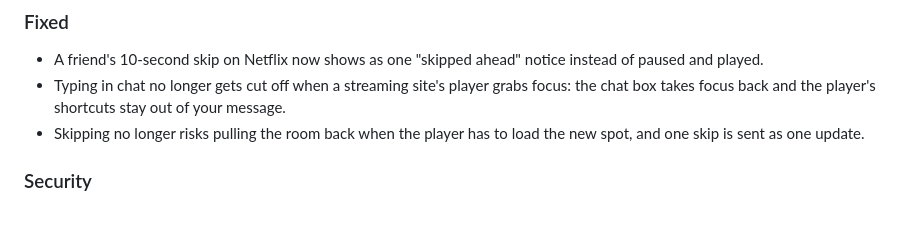
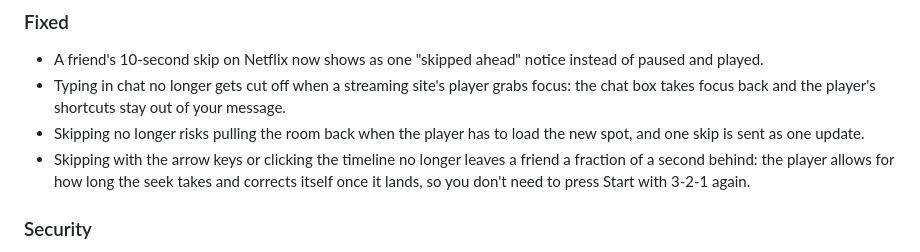
Before and after one commit to SuhaasNv/watchsync, a Markdown page: CHANGELOG.md, the part around the change. GitHub-like rendering; blank space fills up the shorter version.

Commit message:
docs: changelog line for skips landing on the room's clock

```diff
--- a/CHANGELOG.md
+++ b/CHANGELOG.md
@@ -24,6 +24,7 @@ Chat and reactions: talk with your room while you watch, without leaving the fil
 - A friend's 10-second skip on Netflix now shows as one "skipped ahead" notice instead of paused and played.
 - Typing in chat no longer gets cut off when a streaming site's player grabs focus: the chat box takes focus back and the player's shortcuts stay out of your message.
 - Skipping no longer risks pulling the room back when the player has to load the new spot, and one skip is sent as one update.
+- Skipping with the arrow keys or clicking the timeline no longer leaves a friend a fraction of a second behind: the player allows for how long the seek takes and corrects itself once it lands, so you don't need to press Start with 3-2-1 again.
 
 ### Security
 - The chat panel runs in an extension frame, so the streaming page can't read what you type.
```
